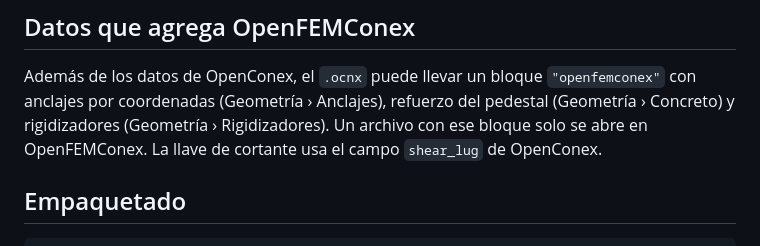
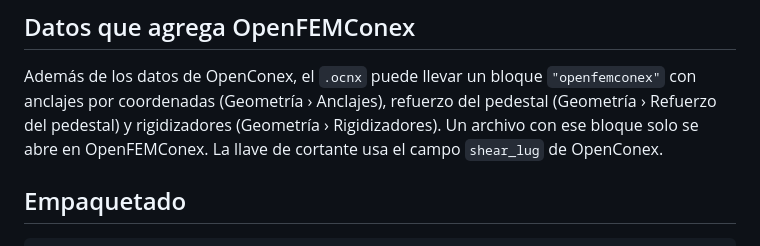
Before and after one commit to marcel1983/OpenFEMConex, a Markdown page: docs/interfaz.md, the part around the change. Drawn GitHub-style.

```diff
--- a/docs/interfaz.md
+++ b/docs/interfaz.md
@@ -72,7 +72,7 @@ levantamiento de cada uno.
 
 Además de los datos de OpenConex, el `.ocnx` puede llevar un bloque
 `"openfemconex"` con anclajes por coordenadas (Geometría › Anclajes), refuerzo
-del pedestal (Geometría › Concreto) y rigidizadores (Geometría ›
+del pedestal (Geometría › Refuerzo del pedestal) y rigidizadores (Geometría ›
 Rigidizadores). Un archivo con ese bloque solo se abre en OpenFEMConex. La
 llave de cortante usa el campo `shear_lug` de OpenConex.
 
```
Also changed, not shown: docs/img/gui_refuerzo.png (added), 5 other files.
